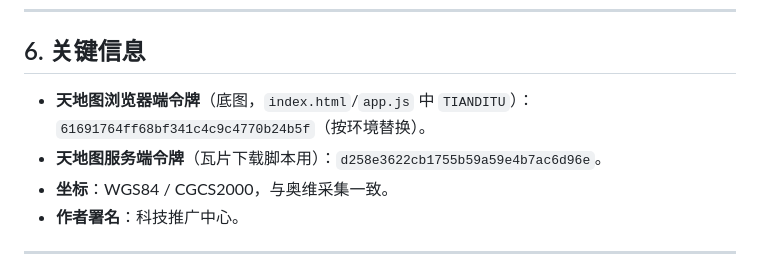
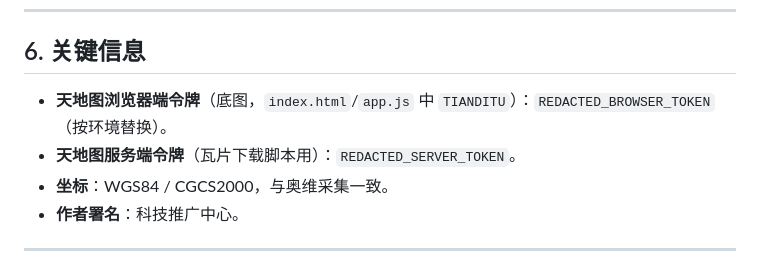
Before and after one commit to g101400/shipin-public-4060, a Markdown page: docs/README.md, the part around the change. Drawn GitHub-style.

```diff
--- a/docs/README.md
+++ b/docs/README.md
@@ -93,8 +93,8 @@ bash C:/android_build/ShuiLiApp/build_apk.sh
 ---
 
 ## 6. 关键信息
-- **天地图浏览器端令牌**（底图，`index.html`/`app.js` 中 `TIANDITU`）：`61691764ff68bf341c4c9c4770b24b5f`（按环境替换）。
-- **天地图服务端令牌**（瓦片下载脚本用）：`d258e3622cb1755b59a59e4b7ac6d96e`。
+- **天地图浏览器端令牌**（底图，`index.html`/`app.js` 中 `TIANDITU`）：`REDACTED_BROWSER_TOKEN`（按环境替换）。
+- **天地图服务端令牌**（瓦片下载脚本用）：`REDACTED_SERVER_TOKEN`。
 - **坐标**：WGS84 / CGCS2000，与奥维采集一致。
 - **作者署名**：科技推广中心。
 
```
